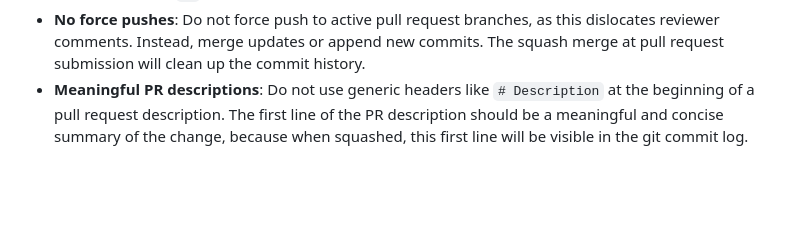
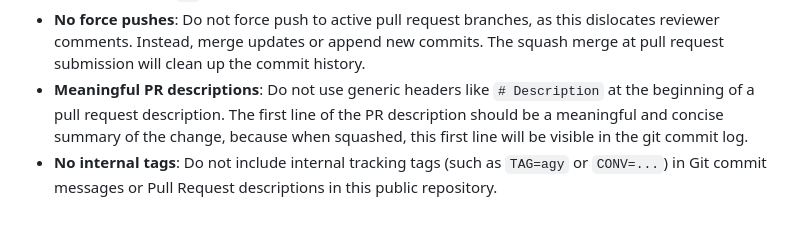
Before and after one commit to gonzojive/webcad, a Markdown page: .agents/AGENTS.md, the part around the change. Drawn GitHub-style; blank space fills up the shorter version.

Commit message:
docs: update AGENTS.md to forbid internal tags in public commits

```diff
--- a/.agents/AGENTS.md
+++ b/.agents/AGENTS.md
@@ -33,3 +33,4 @@ All agentic AI coding assistants working in this repository must adhere to the f
   - **Allowed scopes**: `solver` (GCS engine), `ui` (viewport, canvas, frontend), `research` (research documents), `ci` (workflows)
 - **No force pushes**: Do not force push to active pull request branches, as this dislocates reviewer comments. Instead, merge updates or append new commits. The squash merge at pull request submission will clean up the commit history.
 - **Meaningful PR descriptions**: Do not use generic headers like `# Description` at the beginning of a pull request description. The first line of the PR description should be a meaningful and concise summary of the change, because when squashed, this first line will be visible in the git commit log.
+- **No internal tags**: Do not include internal tracking tags (such as `TAG=agy` or `CONV=...`) in Git commit messages or Pull Request descriptions in this public repository.
```
